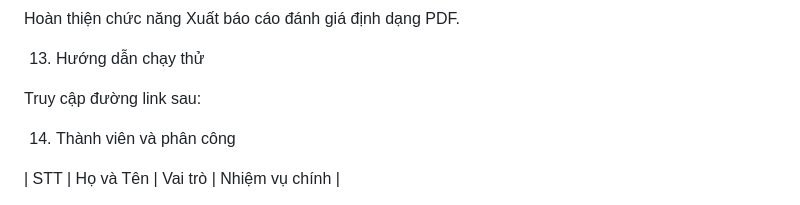
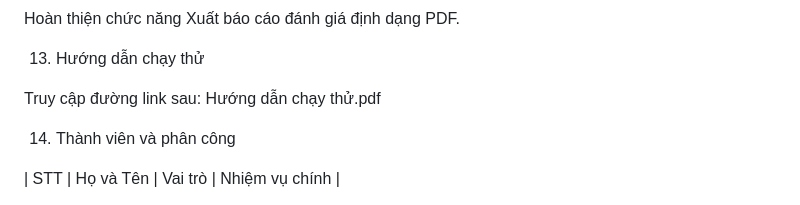
Before and after one commit to Q-RexTeam/FinHealth-AI, a Markdown page: README.md, the part around the change. Rendered like a GitHub page.

```diff
--- a/README.md
+++ b/README.md
@@ -101,7 +101,7 @@ Hoàn thiện chức năng Xuất báo cáo đánh giá định dạng PDF.
 
 13. Hướng dẫn chạy thử
 
-Truy cập đường link sau:
+Truy cập đường link sau: Hướng dẫn chạy thử.pdf
 
 14. Thành viên và phân công
 
```
